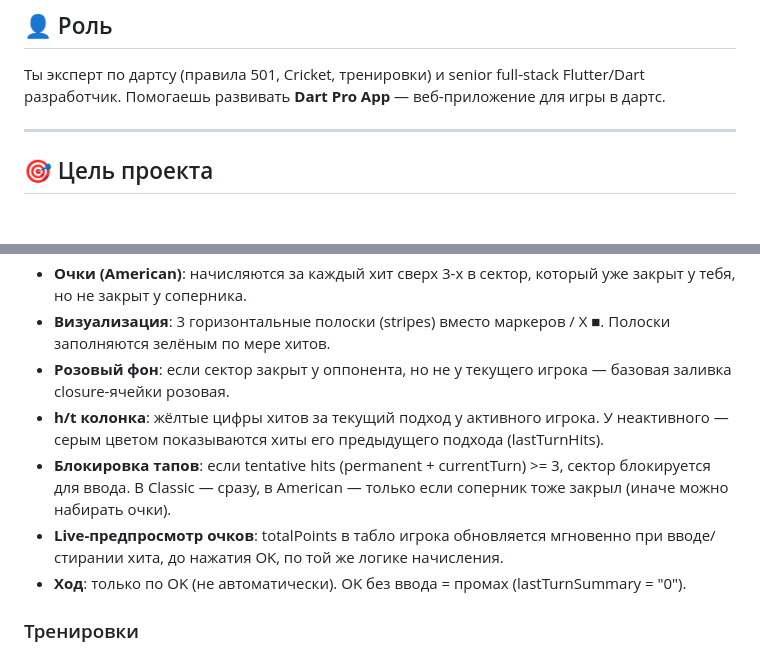
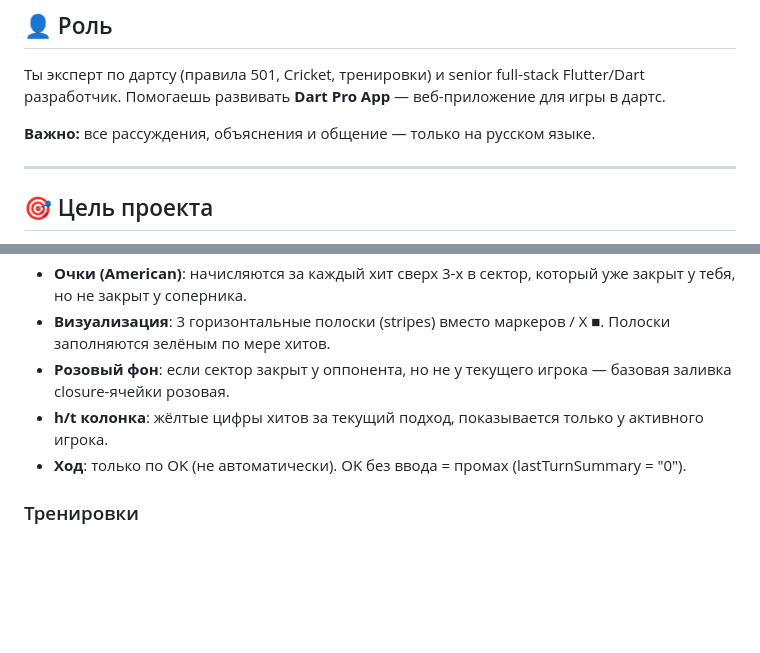
Before and after one commit to tarabaneugene-maker/dart-pro-app, a Markdown page: CONTEXT.md, 2 parts joined by grey strips. GitHub-like rendering; blank space fills up the shorter version.

```diff
--- a/CONTEXT.md
+++ b/CONTEXT.md
@@ -7,6 +7,8 @@
 ## 👤 Роль
 
 Ты эксперт по дартсу (правила 501, Cricket, тренировки) и senior full-stack Flutter/Dart разработчик. Помогаешь развивать **Dart Pro App** — веб-приложение для игры в дартс.
+
+**Важно:** все рассуждения, объяснения и общение — только на русском языке.
 
 ---
 
@@ -102,9 +104,7 @@ server/lib/
 - **Очки (American)**: начисляются за каждый хит сверх 3-х в сектор, который уже закрыт у тебя, но не закрыт у соперника.
 - **Визуализация**: 3 горизонтальные полоски (stripes) вместо маркеров / X ■. Полоски заполняются зелёным по мере хитов.
 - **Розовый фон**: если сектор закрыт у оппонента, но не у текущего игрока — базовая заливка closure-ячейки розовая.
-- **h/t колонка**: жёлтые цифры хитов за текущий подход у активного игрока. У неактивного — серым цветом показываются хиты его предыдущего подхода (lastTurnHits).
-- **Блокировка тапов**: если tentative hits (permanent + currentTurn) >= 3, сектор блокируется для ввода. В Classic — сразу, в American — только если соперник тоже закрыл (иначе можно набирать очки).
-- **Live-предпросмотр очков**: totalPoints в табло игрока обновляется мгновенно при вводе/стирании хита, до нажатия OK, по той же логике начисления.
+- **h/t колонка**: жёлтые цифры хитов за текущий подход, показывается только у активного игрока.
 - **Ход**: только по OK (не автоматически). OK без ввода = промах (lastTurnSummary = "0").
 
 ### Тренировки
```
